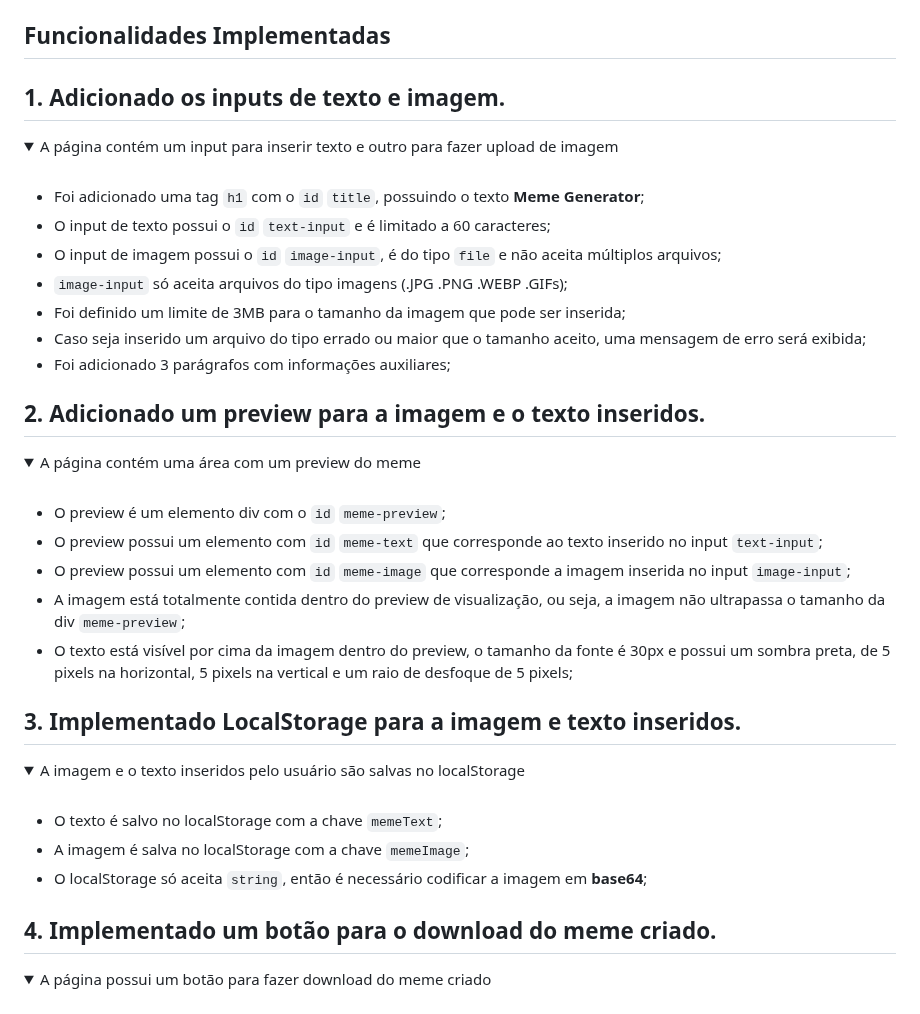
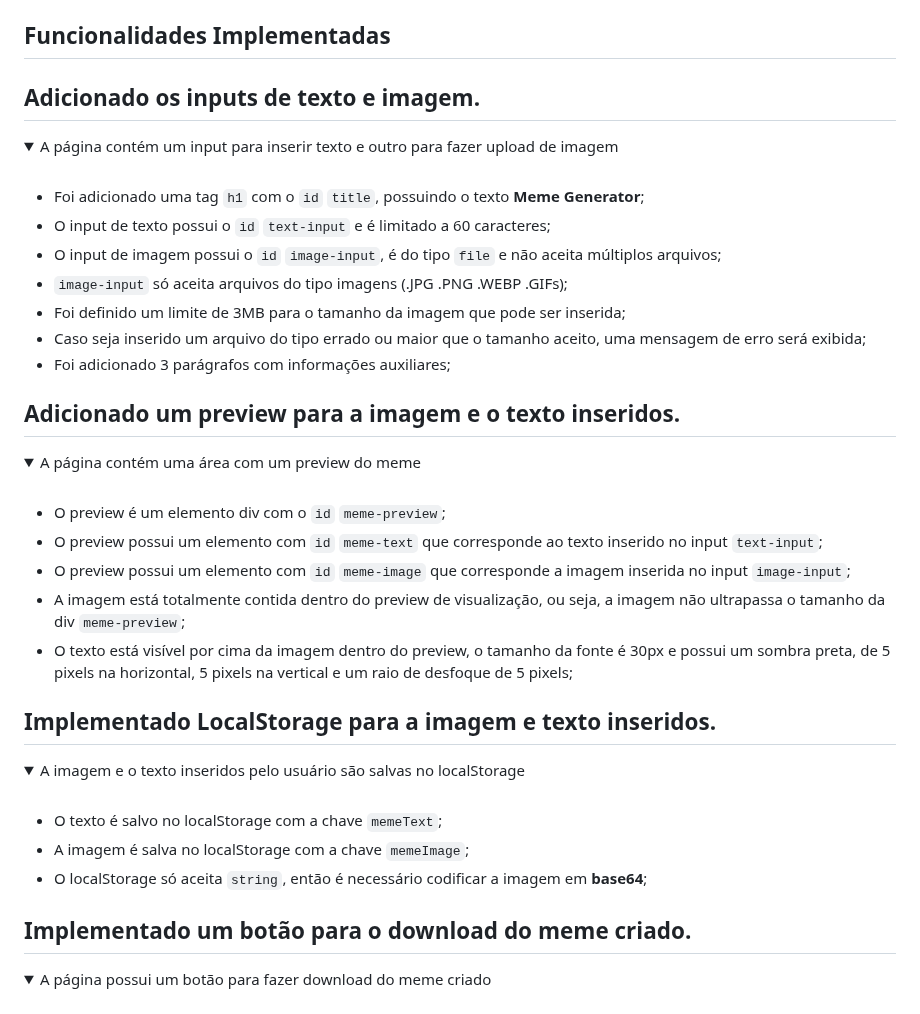
Before and after one commit to opaulete/meme-generator, a Markdown page: README.md, the part around the change. GitHub-like rendering; folded sections open.

```diff
--- a/README.md
+++ b/README.md
@@ -10,7 +10,7 @@ O Meme Generator é uma aplicação que permite aos usuários criarem *memes* pe
 
 ## Funcionalidades Implementadas
 
-## 1. Adicionado os inputs de texto e imagem.
+## Adicionado os inputs de texto e imagem.
 
 <details>
   <summary>A página contém um input para inserir texto e outro para fazer upload de imagem</summary><br/>
@@ -25,7 +25,7 @@ O Meme Generator é uma aplicação que permite aos usuários criarem *memes* pe
 
 </details>
 
-## 2. Adicionado um preview para a imagem e o texto inseridos.
+## Adicionado um preview para a imagem e o texto inseridos.
 
 <details>
   <summary>A página contém uma área com um preview do meme</summary><br/>
@@ -38,7 +38,7 @@ O Meme Generator é uma aplicação que permite aos usuários criarem *memes* pe
 
 </details>
 
-## 3. Implementado LocalStorage para a imagem e texto inseridos.
+## Implementado LocalStorage para a imagem e texto inseridos.
 
 <details>
   <summary>A imagem e o texto inseridos pelo usuário são salvas no localStorage</summary><br/>
@@ -49,7 +49,7 @@ O Meme Generator é uma aplicação que permite aos usuários criarem *memes* pe
 
 </details>
 
-## 4. Implementado um botão para o download do meme criado.
+## Implementado um botão para o download do meme criado.
 
 <details>
   <summary>A página possui um botão para fazer download do meme criado</summary><br/>
```
